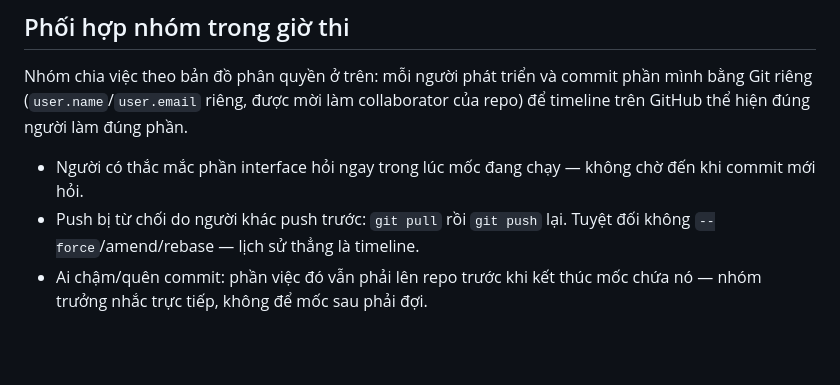
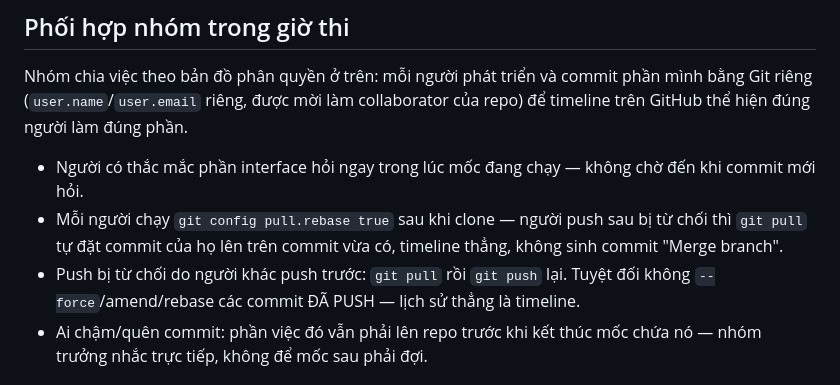
Before and after one commit to Hacogiye/HireMind, a Markdown page: docs/EXAM-PLAN.md, the part around the change. Rendered like a GitHub page; blank space fills up the shorter version.

Commit message:
docs: huong dan pull.rebase giu timeline thang khi nhieu nguoi push

```diff
--- a/docs/EXAM-PLAN.md
+++ b/docs/EXAM-PLAN.md
@@ -67,8 +67,11 @@ timeline trên GitHub thể hiện đúng người làm đúng phần.
 
 - Người có thắc mắc phần interface hỏi ngay trong lúc mốc đang chạy — không chờ đến khi
   commit mới hỏi.
+- Mỗi người chạy `git config pull.rebase true` sau khi clone — người push sau bị từ chối
+  thì `git pull` tự đặt commit của họ lên trên commit vừa có, timeline thẳng, không sinh
+  commit "Merge branch".
 - Push bị từ chối do người khác push trước: `git pull` rồi `git push` lại. Tuyệt đối
-  không `--force`/amend/rebase — lịch sử thẳng là timeline.
+  không `--force`/amend/rebase các commit ĐÃ PUSH — lịch sử thẳng là timeline.
 - Ai chậm/quên commit: phần việc đó vẫn phải lên repo trước khi kết thúc mốc chứa nó —
   nhóm trưởng nhắc trực tiếp, không để mốc sau phải đợi.
 
```
